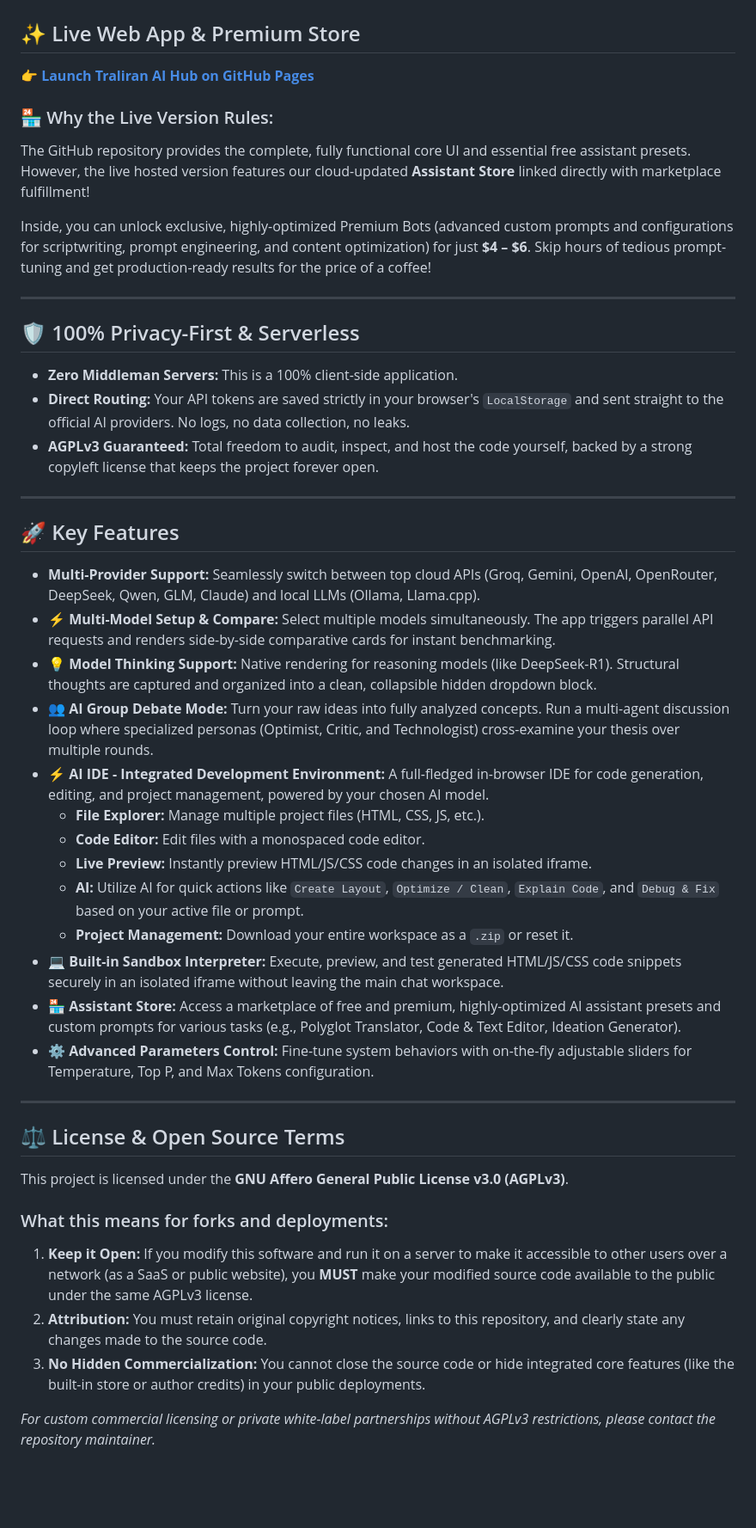
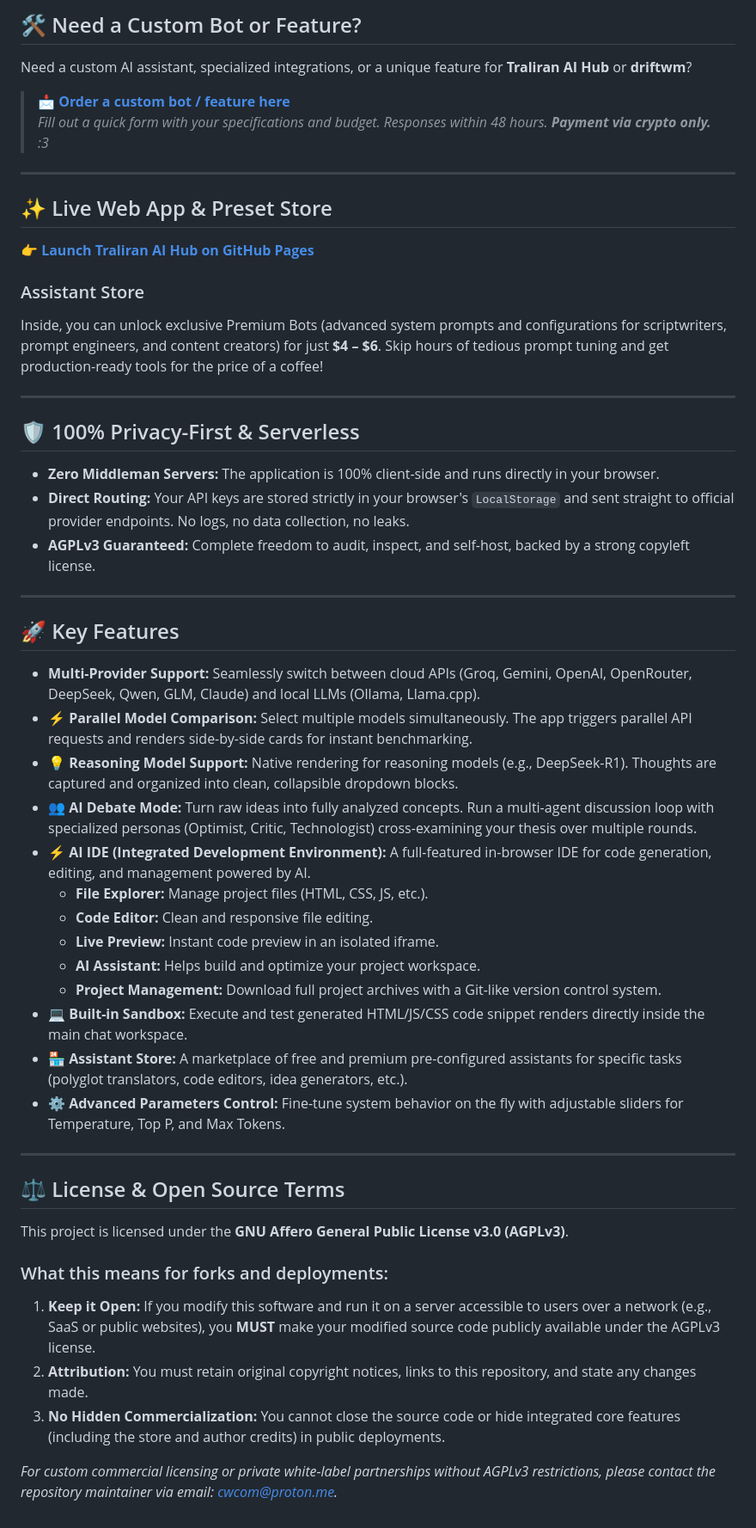
Before and after one commit to Traliran/traliran-ai-hub, a Markdown page: README.md, the part around one of its changes. Shown at 86% size. Drawn GitHub-style; blank space fills up the shorter version.

```diff
--- a/README.md
+++ b/README.md
@@ -24,38 +24,44 @@ A lightweight, serverless, and privacy-first AI web client & playground with a b
 
+## 🛠️ Need a Custom Bot or Feature?
 
+Need a custom AI assistant, specialized integrations, or a unique feature for **Traliran AI Hub** or **driftwm**?
 
-## ✨ Live Web App & Premium Store
+> 📩 **[Order a custom bot / feature here](https://forms.gle/XpTQRCrpGdsbPiR48)**
+> *Fill out a quick form with your specifications and budget. Responses within 48 hours. **Payment via crypto only.** :3*
+
+---
+
+## ✨ Live Web App & Preset Store
 👉 **[Launch Traliran AI Hub on GitHub Pages](https://traliran.github.io/traliran-ai-hub/)**
 
-### 🏪 Why the Live Version Rules:
-The GitHub repository provides the complete, fully functional core UI and essential free assistant presets. However, the live hosted version features our cloud-updated **Assistant Store** linked directly with marketplace fulfillment!
+### Assistant Store
 
-Inside, you can unlock exclusive, highly-optimized Premium Bots (advanced custom prompts and configurations for scriptwriting, prompt engineering, and content optimization) for just **$4 – $6**. Skip hours of tedious prompt-tuning and get production-ready results for the price of a coffee!
+Inside, you can unlock exclusive Premium Bots (advanced system prompts and configurations for scriptwriters, prompt engineers, and content creators) for just **$4 – $6**. Skip hours of tedious prompt tuning and get production-ready tools for the price of a coffee!
 
 ---
 
 ## 🛡️ 100% Privacy-First & Serverless
-* **Zero Middleman Servers:** This is a 100% client-side application.
-* **Direct Routing:** Your API tokens are saved strictly in your browser's `LocalStorage` and sent straight to the official AI providers. No logs, no data collection, no leaks.
-* **AGPLv3 Guaranteed:** Total freedom to audit, inspect, and host the code yourself, backed by a strong copyleft license that keeps the project forever open.
+* **Zero Middleman Servers:** The application is 100% client-side and runs directly in your browser.
+* **Direct Routing:** Your API keys are stored strictly in your browser's `LocalStorage` and sent straight to official provider endpoints. No logs, no data collection, no leaks.
+* **AGPLv3 Guaranteed:** Complete freedom to audit, inspect, and self-host, backed by a strong copyleft license.
 
 ---
 
 ## 🚀 Key Features
 
-*   **Multi-Provider Support:** Seamlessly switch between top cloud APIs (Groq, Gemini, OpenAI, OpenRouter, DeepSeek, Qwen, GLM, Claude) and local LLMs (Ollama, Llama.cpp).
-*   **⚡ Multi-Model Setup & Compare:** Select multiple models simultaneously. The app triggers parallel API requests and renders side-by-side comparative cards for instant benchmarking.
-*   **💡 Model Thinking Support:** Native rendering for reasoning models (like DeepSeek-R1). Structural thoughts are captured and organized into a clean, collapsible hidden dropdown block.
-*   **👥 AI Group Debate Mode:** Turn your raw ideas into fully analyzed concepts. Run a multi-agent discussion loop where specialized personas (Optimist, Critic, and Technologist) cross-examine your thesis over multiple rounds.
-*   **⚡ AI IDE - Integrated Development Environment:** A full-fledged in-browser IDE for code generation, editing, and project management, powered by your chosen AI model.
-    *   **File Explorer:** Manage multiple project files (HTML, CSS, JS, etc.).
-    *   **Code Editor:** Edit files with a monospaced code editor.
-    *   **Live Preview:** Instantly preview HTML/JS/CSS code changes in an isolated iframe.
-    *   **AI:** Utilize AI for quick actions like `Create Layout`, `Optimize / Clean`, `Explain Code`, and `Debug & Fix` based on your active file or prompt.
-    *   **Project Management:** Download your entire workspace as a `.zip` or reset it.
-*   **💻 Built-in Sandbox Interpreter:** Execute, preview, and test generated HTML/JS/CSS code snippets securely in an isolated iframe without leaving the main chat workspace.
-*   **🏪 Assistant Store:** Access a marketplace of free and premium, highly-optimized AI assistant presets and custom prompts for various tasks (e.g., Polyglot Translator, Code & Text Editor, Ideation Generator).
-*   **⚙️ Advanced Parameters Control:** Fine-tune system behaviors with on-the-fly adjustable sliders for Temperature, Top P, and Max Tokens configuration.
+*   **Multi-Provider Support:** Seamlessly switch between cloud APIs (Groq, Gemini, OpenAI, OpenRouter, DeepSeek, Qwen, GLM, Claude) and local LLMs (Ollama, Llama.cpp).
+*   **⚡ Parallel Model Comparison:** Select multiple models simultaneously. The app triggers parallel API requests and renders side-by-side cards for instant benchmarking.
+*   **💡 Reasoning Model Support:** Native rendering for reasoning models (e.g., DeepSeek-R1). Thoughts are captured and organized into clean, collapsible dropdown blocks.
+*   **👥 AI Debate Mode:** Turn raw ideas into fully analyzed concepts. Run a multi-agent discussion loop with specialized personas (Optimist, Critic, Technologist) cross-examining your thesis over multiple rounds.
+*   **⚡ AI IDE (Integrated Development Environment):** A full-featured in-browser IDE for code generation, editing, and management powered by AI.
+    *   **File Explorer:** Manage project files (HTML, CSS, JS, etc.).
+    *   **Code Editor:** Clean and responsive file editing.
+    *   **Live Preview:** Instant code preview in an isolated iframe.
+    *   **AI Assistant:** Helps build and optimize your project workspace.
+    *   **Project Management:** Download full project archives with a Git-like version control system.
+*   **💻 Built-in Sandbox:** Execute and test generated HTML/JS/CSS code snippet renders directly inside the main chat workspace.
+*   **🏪 Assistant Store:** A marketplace of free and premium pre-configured assistants for specific tasks (polyglot translators, code editors, idea generators, etc.).
+*   **⚙️ Advanced Parameters Control:** Fine-tune system behavior on the fly with adjustable sliders for Temperature, Top P, and Max Tokens.
 
 ---
 
@@ -64,8 +70,8 @@ Inside, you can unlock exclusive, highly-optimized Premium Bots (advanced custom
 This project is licensed under the **GNU Affero General Public License v3.0 (AGPLv3)**.
 
 ### What this means for forks and deployments:
-1.  **Keep it Open:** If you modify this software and run it on a server to make it accessible to other users over a network (as a SaaS or public website), you **MUST** make your modified source code available to the public under the same AGPLv3 license.
-2.  **Attribution:** You must retain original copyright notices, links to this repository, and clearly state any changes made to the source code.
-3.  **No Hidden Commercialization:** You cannot close the source code or hide integrated core features (like the built-in store or author credits) in your public deployments.
+1.  **Keep it Open:** If you modify this software and run it on a server accessible to users over a network (e.g., SaaS or public websites), you **MUST** make your modified source code publicly available under the AGPLv3 license.
+2.  **Attribution:** You must retain original copyright notices, links to this repository, and state any changes made.
+3.  **No Hidden Commercialization:** You cannot close the source code or hide integrated core features (including the store and author credits) in public deployments.
 
-*For custom commercial licensing or private white-label partnerships without AGPLv3 restrictions, please contact the repository maintainer.*
+*For custom commercial licensing or private white-label partnerships without AGPLv3 restrictions, please contact the repository maintainer via email: cwcom@proton.me.*
```
Also changed, not shown: other parts of README.md (+10 -10 lines).
